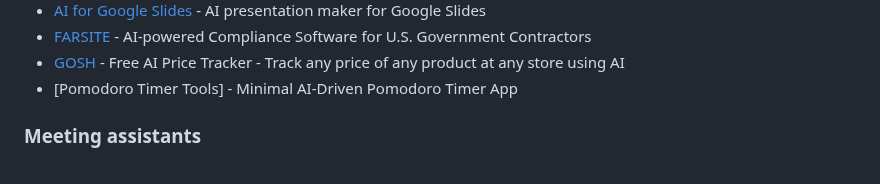
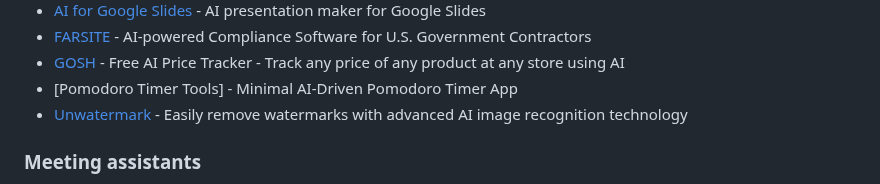
Before and after one commit to mahseema/awesome-ai-tools, a Markdown page: README.md, the part around the change. GitHub-like rendering.

Commit message:
Add Unwatermark

```diff
--- a/README.md
+++ b/README.md
@@ -151,6 +151,7 @@ We publish regular updates of this repo in the [Altern Newsletter](http://newsle
 - [FARSITE](https://far.site/) - AI-powered Compliance Software for U.S. Government Contractors
 - [GOSH](https://gosh.app) - Free AI Price Tracker - Track any price of any product at any store using AI
 - [Pomodoro Timer Tools] - Minimal AI-Driven Pomodoro Timer App
+- [Unwatermark](https://unwatermark.ai/) - Easily remove watermarks with advanced AI image recognition technology
 
 ### Meeting assistants
 
```
